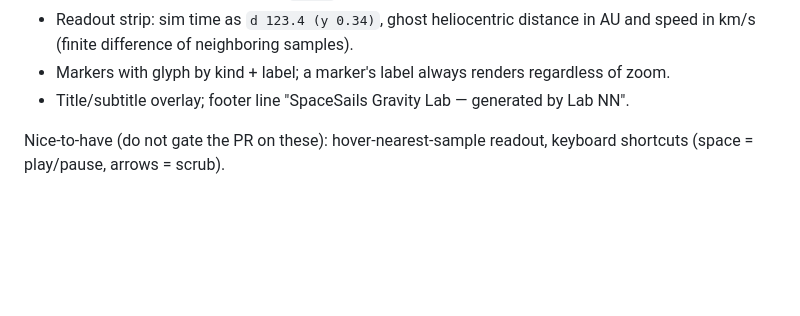
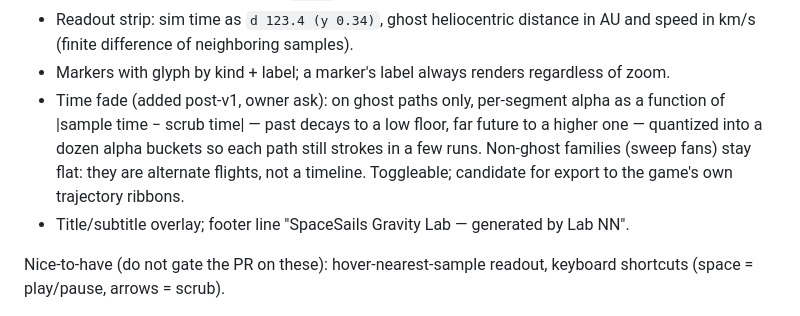
Before and after one commit to esoinila/SpaceSails, a Markdown page: docs/lab-viz-spec.md, the part around the change. GitHub-like rendering; blank space fills up the shorter version.

```diff
--- a/docs/lab-viz-spec.md
+++ b/docs/lab-viz-spec.md
@@ -136,6 +136,11 @@ Must-have:
 - Readout strip: sim time as `d 123.4 (y 0.34)`, ghost heliocentric distance in AU and speed in
   km/s (finite difference of neighboring samples).
 - Markers with glyph by kind + label; a marker's label always renders regardless of zoom.
+- Time fade (added post-v1, owner ask): on ghost paths only, per-segment alpha as a function of
+  |sample time − scrub time| — past decays to a low floor, far future to a higher one —
+  quantized into a dozen alpha buckets so each path still strokes in a few runs. Non-ghost
+  families (sweep fans) stay flat: they are alternate flights, not a timeline. Toggleable;
+  candidate for export to the game's own trajectory ribbons.
 - Title/subtitle overlay; footer line "SpaceSails Gravity Lab — generated by Lab NN".
 
 Nice-to-have (do not gate the PR on these): hover-nearest-sample readout, keyboard shortcuts
```
Also changed, not shown: docs/features/lab-viz.md (+5 -0 lines), docs/features/pics/lab-viz-flyby-fan.png, docs/features/pics/lab-viz-grand-tour.png, docs/features/pics/lab-viz-lab01-circle.png, docs/features/pics/lab-viz-long-goodbye.png, 1 other file.
